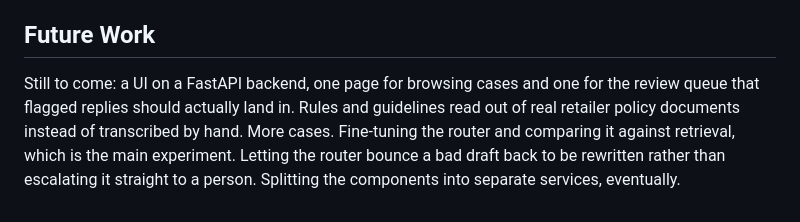
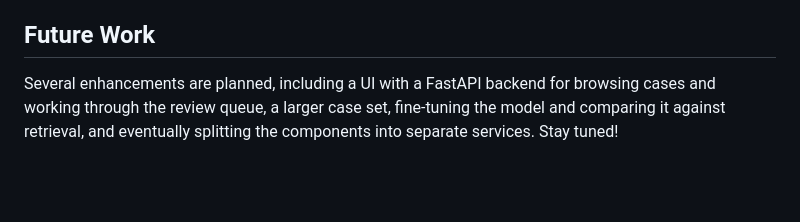
Before and after one commit to VyshakhGN/llmgov, a Markdown page: README.md, the part around the change. Drawn GitHub-style; blank space fills up the shorter version.

```diff
--- a/README.md
+++ b/README.md
@@ -137,10 +137,7 @@ That field never feeds into the case itself.
 
 ## Future Work
 
-Still to come: a UI on a FastAPI backend, one page for browsing cases and one for
-the review queue that flagged replies should actually land in. Rules and
-guidelines read out of real retailer policy documents instead of transcribed by
-hand. More cases. Fine-tuning the router and comparing it against retrieval,
-which is the main experiment. Letting the router bounce a bad draft back to be
-rewritten rather than escalating it straight to a person. Splitting the
-components into separate services, eventually.
+Several enhancements are planned, including a UI with a FastAPI backend for
+browsing cases and working through the review queue, a larger case set,
+fine-tuning the model and comparing it against retrieval, and eventually
+splitting the components into separate services. Stay tuned!
```
